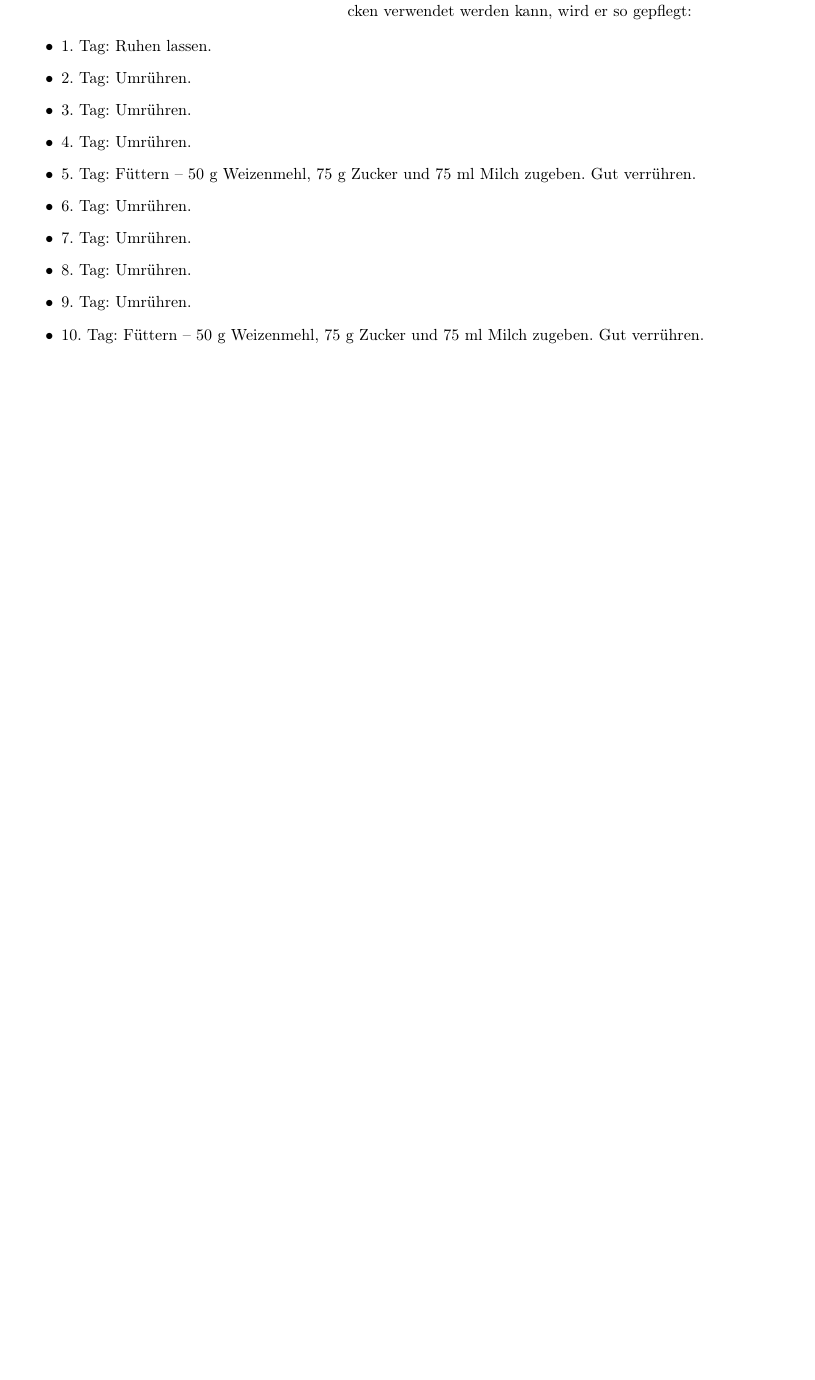
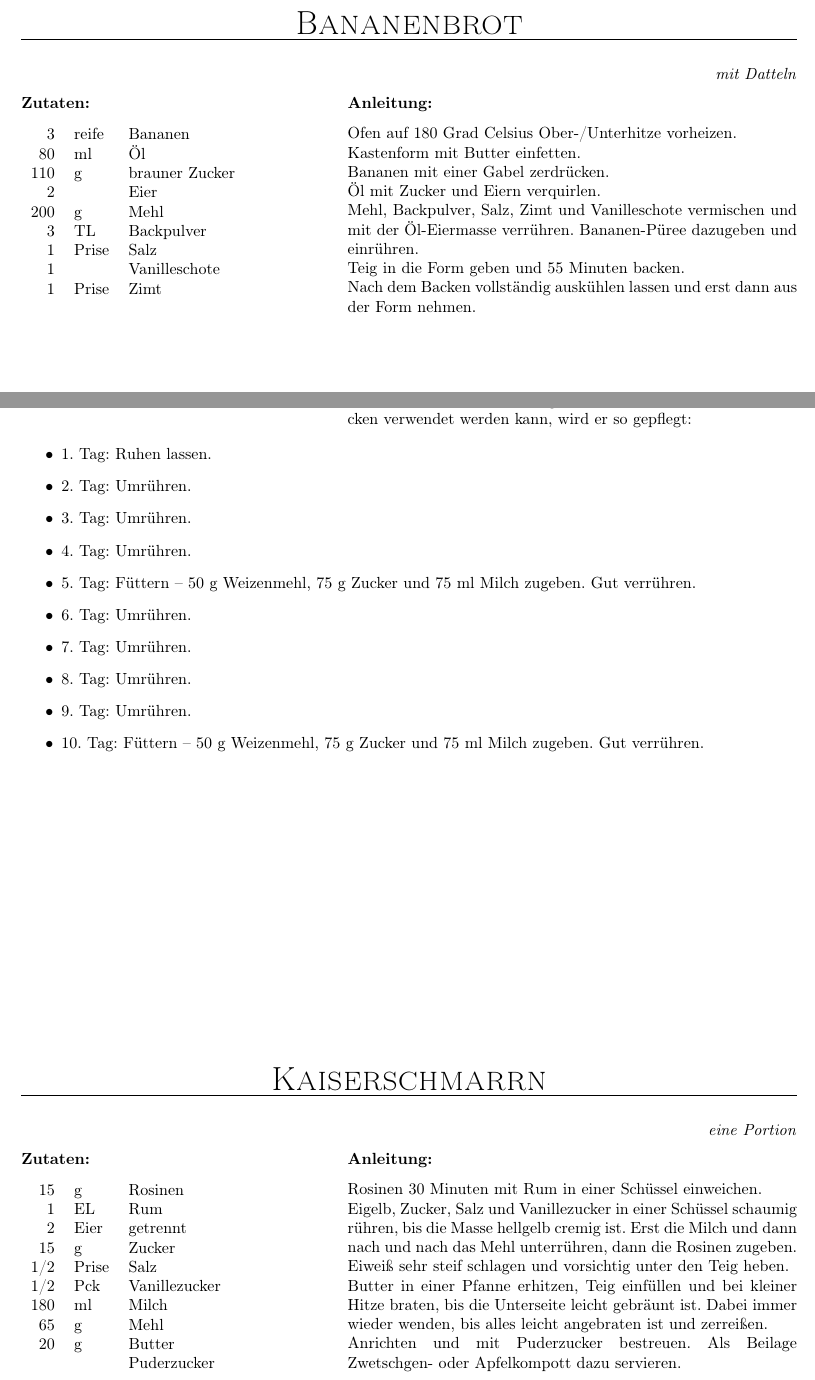
Before and after one commit to fschloesser/Rezepte, a LaTeX book (book_minimal.tex, which reads rezepte/rec_bananenbrot.tex, rezepte/rec_kaiserschmarrn.tex): part of page 46 of 61 before the commit and two parts of pages 46 and 47 of 61 after it, the two joined at a grey line, cut at the place of the change, the shorter picture padded with empty space. Compiled offline with pdfLaTeX.

Commit message:
update bananenbrot und kaiserschmarrn

```diff
--- /dev/null
+++ b/rezepte/rec_bananenbrot.tex
@@ -0,0 +1,30 @@
+\rezept{
+  Bananenbrot
+}{20}{
+  mit Datteln
+}{
+    3 & reife  & Bananen        \\
+   80 & ml     & Öl             \\
+  110 & g      & brauner Zucker \\
+    2 &        & Eier           \\
+  200 & g      & Mehl           \\
+    3 & TL     & Backpulver     \\
+    1 & Prise  & Salz           \\
+    1 &        & Vanilleschote  \\
+    1 & Prise  & Zimt           \\
+}{
+Ofen auf 180 Grad Celsius Ober-/Unterhitze vorheizen.
+
+Kastenform mit Butter einfetten.
+
+Bananen mit einer Gabel zerdrücken.
+
+Öl mit Zucker und Eiern verquirlen.
+
+Mehl, Backpulver, Salz, Zimt und Vanilleschote vermischen und mit der Öl-Eiermasse verrühren.
+Bananen-Püree dazugeben und einrühren.
+
+Teig in die Form geben und 55 Minuten backen.
+
+Nach dem Backen vollständig auskühlen lassen und erst dann aus der Form nehmen.
+}
--- /dev/null
+++ b/rezepte/rec_kaiserschmarrn.tex
@@ -0,0 +1,28 @@
+\rezept{
+  Kaiserschmarrn
+}{20}{
+  eine Portion
+}{
+ 15 & g     & Rosinen \\
+  1 & EL    & Rum \\
+  2 & Eier  & getrennt \\
+ 15 & g     & Zucker \\
+1/2 & Prise & Salz \\
+1/2 & Pck   & Vanillezucker \\
+180 & ml    & Milch \\
+ 65 & g     & Mehl \\
+ 20 & g     & Butter \\
+    &       & Puderzucker \\
+}{
+Rosinen 30 Minuten mit Rum in einer Schüssel einweichen.
+
+Eigelb, Zucker, Salz und Vanillezucker in einer Schüssel schaumig rühren, bis die Masse hellgelb cremig ist.
+Erst die Milch und dann nach und nach das Mehl unterrühren, dann die Rosinen zugeben.
+Eiweiß sehr steif schlagen und vorsichtig unter den Teig heben.
+
+Butter in einer Pfanne erhitzen, Teig einfüllen und bei kleiner Hitze braten, bis die Unterseite leicht gebräunt ist.
+Dabei immer wieder wenden, bis alles leicht angebraten ist und zerreißen.
+
+Anrichten und mit Puderzucker bestreuen.
+Als Beilage Zwetschgen- oder Apfelkompott dazu servieren.
+}
```
Also changed, not shown: chapters.tex (+3 -1 lines), rezepte/rec_bananabread_with_dates.tex (renamed from rezepte/rec_bananabread.tex, +1 -1 lines).
